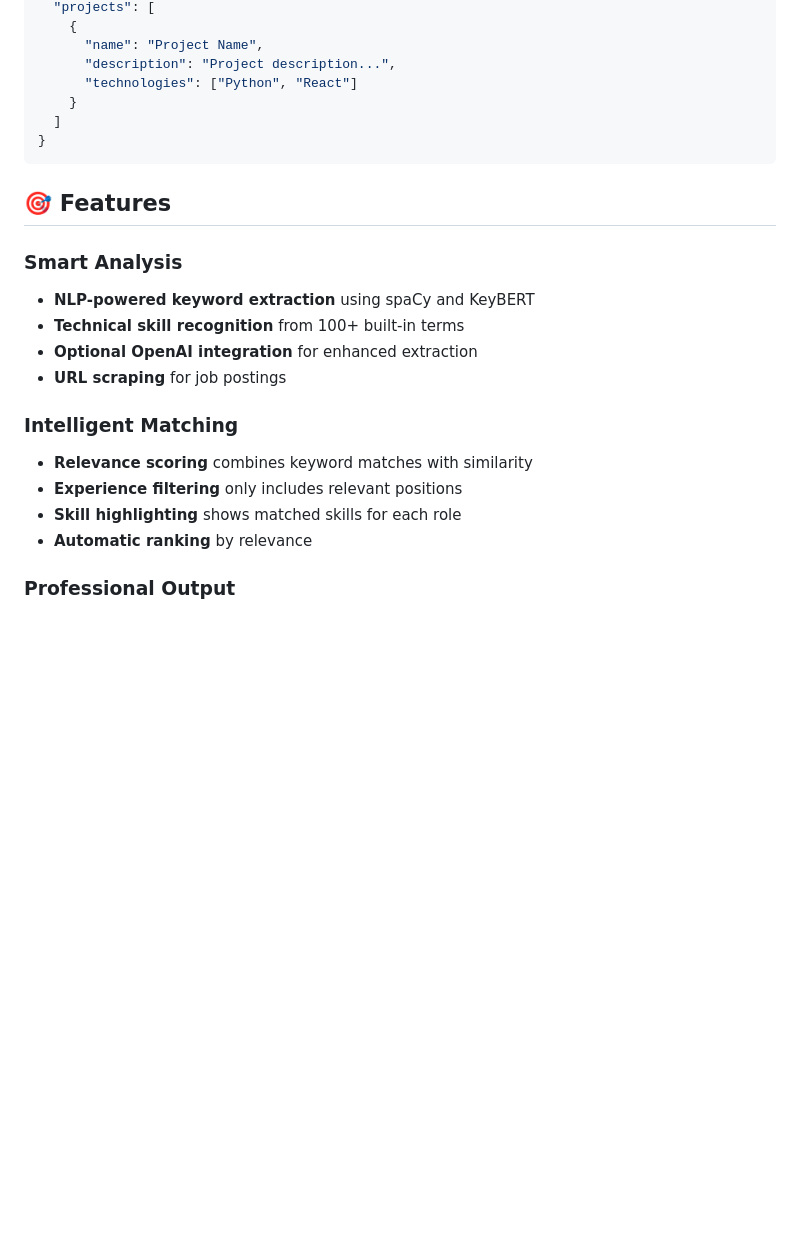
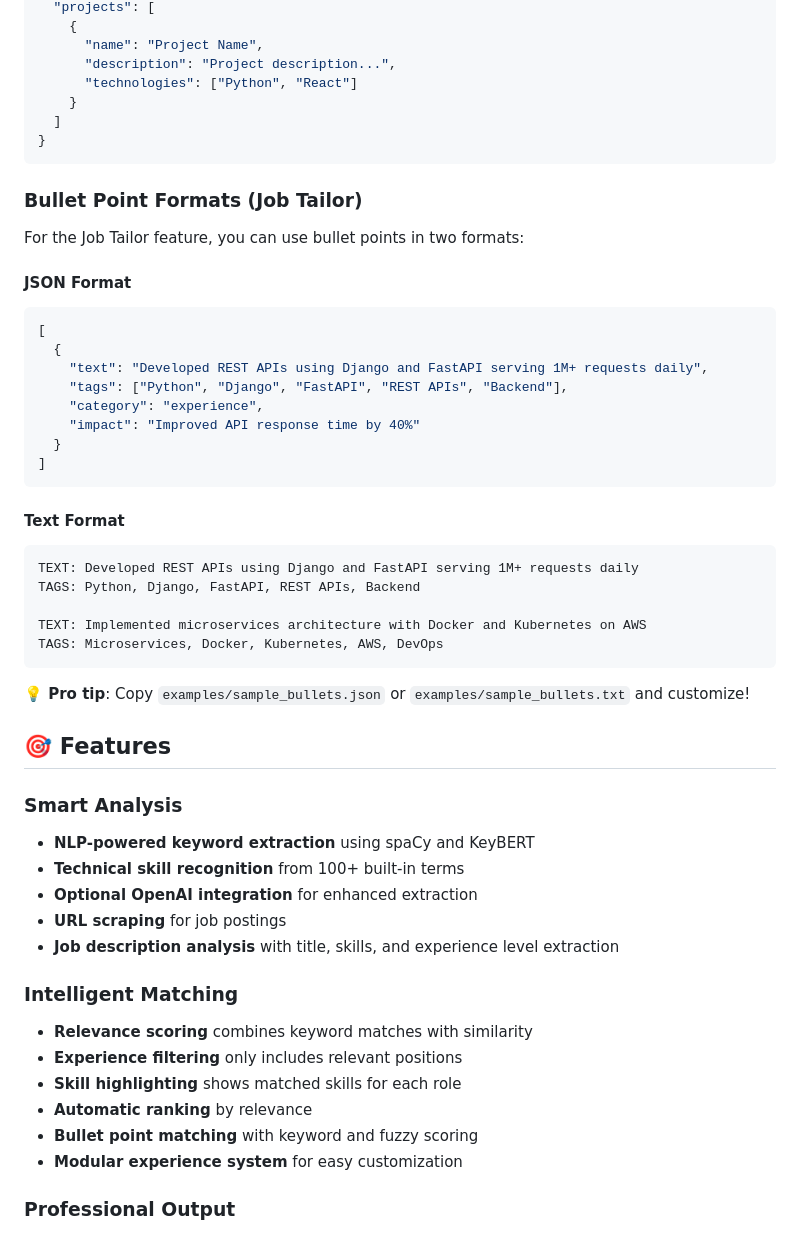
Before and after one commit to akabbas/resumatch, a Markdown page: README.md, the part around one of its changes. Drawn GitHub-style; blank space fills up the shorter version.

````diff
--- a/README.md
+++ b/README.md
@@ -216,6 +263,33 @@ generator.generate_resume(
 }
 ```
 
+### Bullet Point Formats (Job Tailor)
+
+For the Job Tailor feature, you can use bullet points in two formats:
+
+#### JSON Format
+```json
+[
+  {
+    "text": "Developed REST APIs using Django and FastAPI serving 1M+ requests daily",
+    "tags": ["Python", "Django", "FastAPI", "REST APIs", "Backend"],
+    "category": "experience",
+    "impact": "Improved API response time by 40%"
+  }
+]
+```
+
+#### Text Format
+```
+TEXT: Developed REST APIs using Django and FastAPI serving 1M+ requests daily
+TAGS: Python, Django, FastAPI, REST APIs, Backend
+
+TEXT: Implemented microservices architecture with Docker and Kubernetes on AWS
+TAGS: Microservices, Docker, Kubernetes, AWS, DevOps
+```
+
+**💡 Pro tip**: Copy `examples/sample_bullets.json` or `examples/sample_bullets.txt` and customize!
+
 ## 🎯 Features
 
 ### Smart Analysis
@@ -223,12 +297,15 @@ generator.generate_resume(
 - **Technical skill recognition** from 100+ built-in terms
 - **Optional OpenAI integration** for enhanced extraction
 - **URL scraping** for job postings
+- **Job description analysis** with title, skills, and experience level extraction
 
 ### Intelligent Matching
 - **Relevance scoring** combines keyword matches with similarity
 - **Experience filtering** only includes relevant positions
 - **Skill highlighting** shows matched skills for each role
 - **Automatic ranking** by relevance
+- **Bullet point matching** with keyword and fuzzy scoring
+- **Modular experience system** for easy customization
 
 ### Professional Output
 - **ATS-optimized** formatting (no tables, graphics)
````
Also changed, not shown: other parts of README.md (+47 -0 lines).
